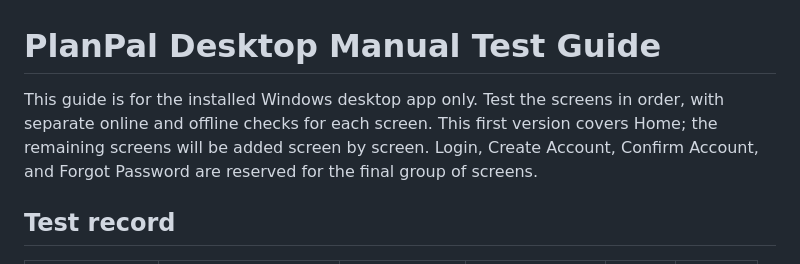
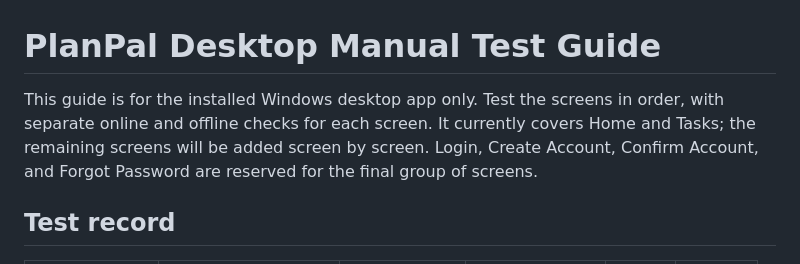
Before and after one commit to Lard881/Planpal, a Markdown page: docs/manual-test-guide-desktop.md, the part around one of its changes. Drawn GitHub-style.

```diff
--- a/docs/manual-test-guide-desktop.md
+++ b/docs/manual-test-guide-desktop.md
@@ -1,8 +1,8 @@
 # PlanPal Desktop Manual Test Guide
 
 This guide is for the installed Windows desktop app only. Test the screens in
-order, with separate online and offline checks for each screen. This first
-version covers Home; the remaining screens will be added screen by screen.
+order, with separate online and offline checks for each screen. It currently
+covers Home and Tasks; the remaining screens will be added screen by screen.
 Login, Create Account, Confirm Account, and Forgot Password are reserved for
 the final group of screens.
 
```
Also changed, not shown: other parts of docs/manual-test-guide-desktop.md (+80 -0 lines).
